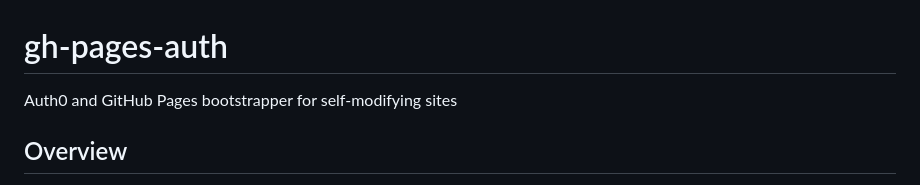
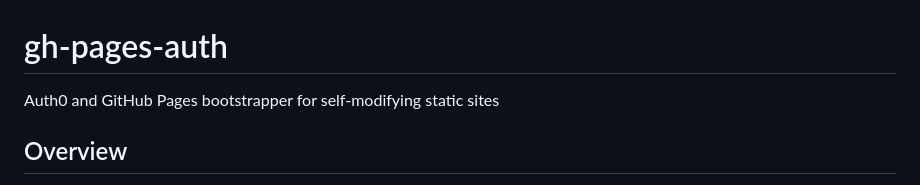
Before and after one commit to progrium/gh-pages-auth, a Markdown page: README.md, the part around the change. Rendered like a GitHub page.

```diff
--- a/README.md
+++ b/README.md
@@ -1,5 +1,5 @@
 # gh-pages-auth
-Auth0 and GitHub Pages bootstrapper for self-modifying sites
+Auth0 and GitHub Pages bootstrapper for self-modifying static sites
 
 ## Overview
 After registering and pointing a domain to GitHub, you can just fork this repository to your account using the domain as the repository name, set some variables in the repository settings, and run a GitHub Action that will set everything else up.
```
